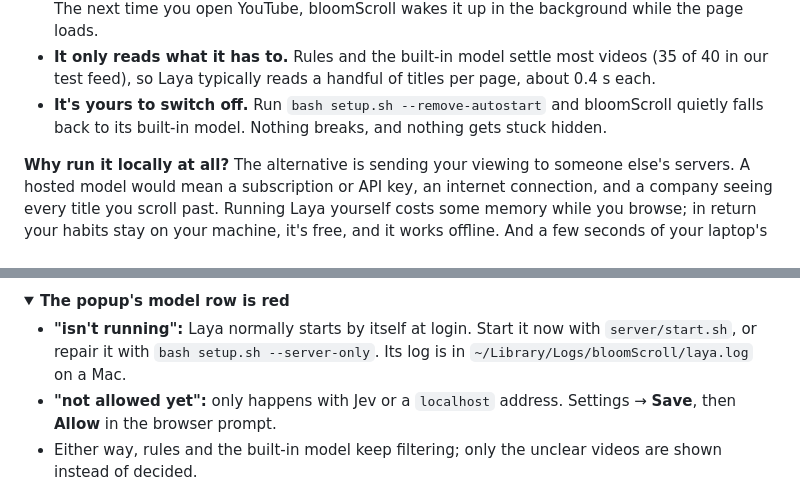
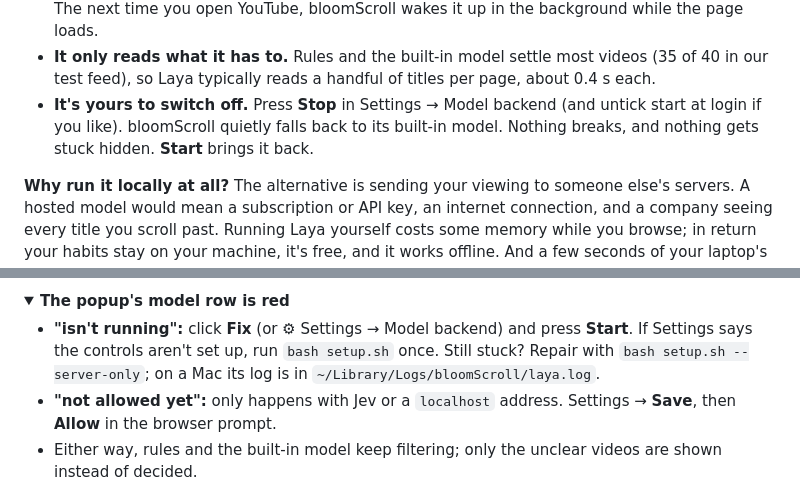
Before and after one commit to rohan2010/bloomScroll, a Markdown page: README.md, 2 parts joined by grey strips. Drawn GitHub-style; folded sections open.

```diff
--- a/README.md
+++ b/README.md
@@ -262,8 +267,9 @@ memory.
   The next time you open YouTube, bloomScroll wakes it up in the background while the page loads.
 - **It only reads what it has to.** Rules and the built-in model settle most videos (35 of 40 in
   our test feed), so Laya typically reads a handful of titles per page, about 0.4 s each.
-- **It's yours to switch off.** Run `bash setup.sh --remove-autostart` and bloomScroll quietly falls
-  back to its built-in model. Nothing breaks, and nothing gets stuck hidden.
+- **It's yours to switch off.** Press **Stop** in Settings → Model backend (and untick start at
+  login if you like). bloomScroll quietly falls back to its built-in model. Nothing breaks, and
+  nothing gets stuck hidden. **Start** brings it back.
 
 **Why run it locally at all?** The alternative is sending your viewing to someone else's servers.
 A hosted model would mean a subscription or API key, an internet connection, and a company seeing
@@ -344,9 +350,9 @@ again is safe: it skips whatever is already done.
 <details>
 <summary><b>The popup's model row is red</b></summary>
 
-- **"isn't running":** Laya normally starts by itself at login. Start it now with
-  `server/start.sh`, or repair it with `bash setup.sh --server-only`. Its log is in
-  `~/Library/Logs/bloomScroll/laya.log` on a Mac.
+- **"isn't running":** click **Fix** (or ⚙ Settings → Model backend) and press **Start**. If
+  Settings says the controls aren't set up, run `bash setup.sh` once. Still stuck? Repair with
+  `bash setup.sh --server-only`; on a Mac its log is in `~/Library/Logs/bloomScroll/laya.log`.
 - **"not allowed yet":** only happens with Jev or a `localhost` address. Settings → **Save**, then
   **Allow** in the browser prompt.
 - Either way, rules and the built-in model keep filtering; only the unclear videos are shown
```
Also changed, not shown: other parts of README.md (+6 -1 lines), docs/PRIVACY.md (+6 -3 lines), docs/assets/debug.png, docs/assets/options.png, docs/assets/popup-light.png, docs/assets/popup.png, 14 other files.
